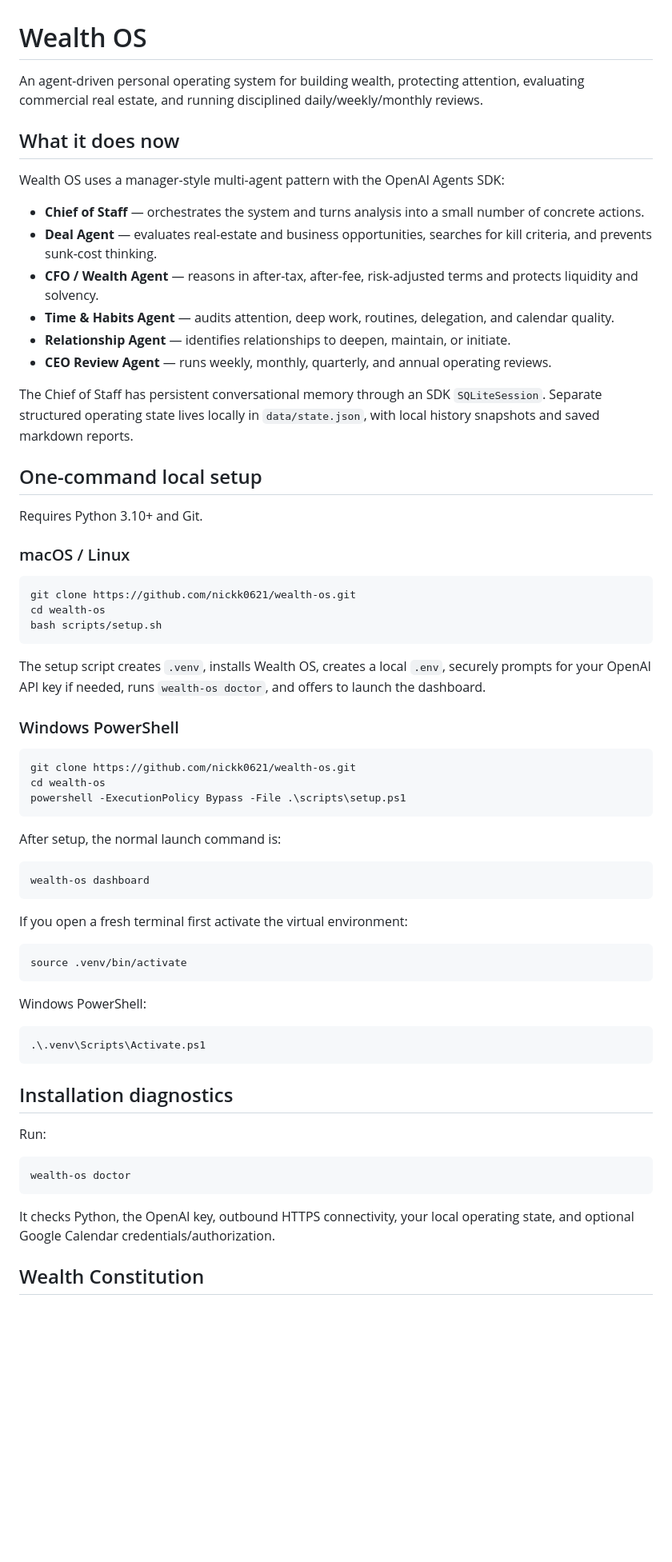
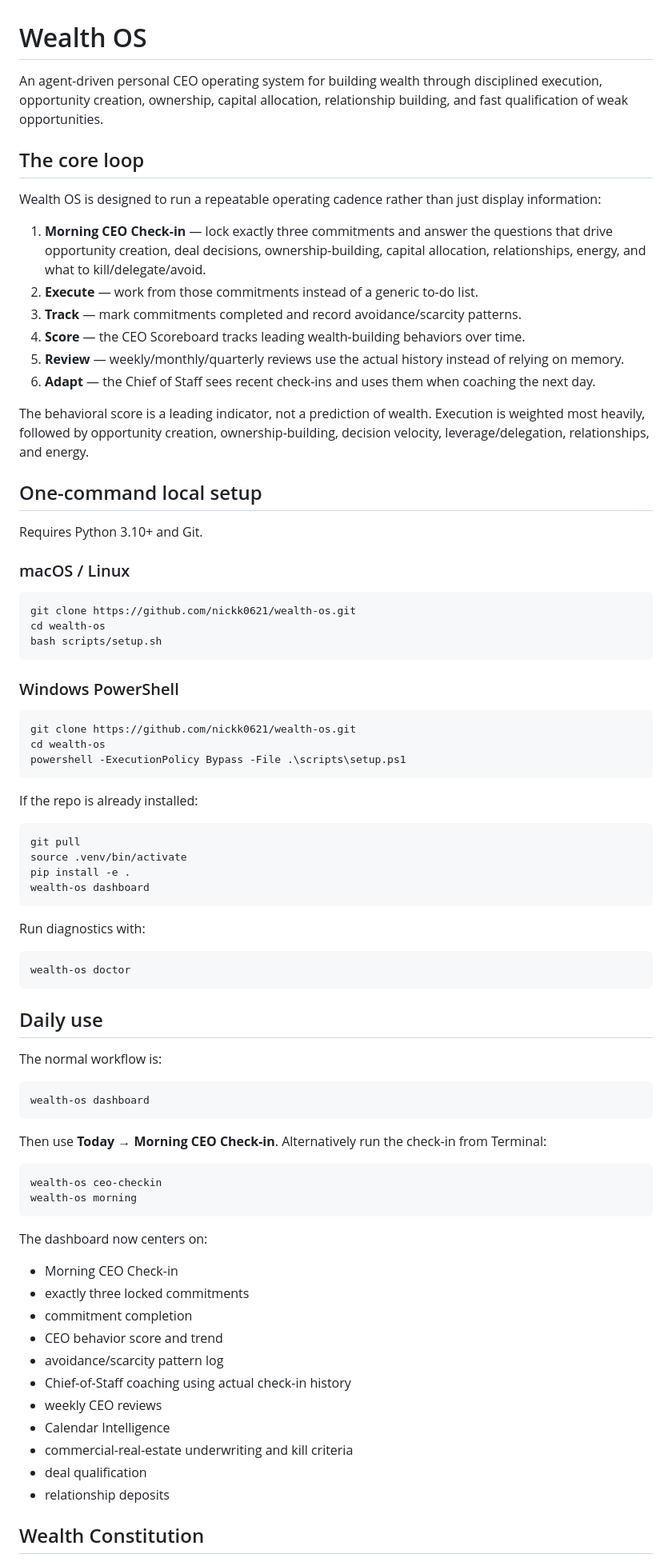
Before and after one commit to nickk0621/wealth-os, a Markdown page: README.md, the part around one of its changes. Shown at 80% size. Rendered like a GitHub page; blank space fills up the shorter version.

````diff
--- a/README.md
+++ b/README.md
@@ -1,19 +1,19 @@
 # Wealth OS
 
-An agent-driven personal operating system for building wealth, protecting attention, evaluating commercial real estate, and running disciplined daily/weekly/monthly reviews.
+An agent-driven personal CEO operating system for building wealth through disciplined execution, opportunity creation, ownership, capital allocation, relationship building, and fast qualification of weak opportunities.
 
-## What it does now
+## The core loop
 
-Wealth OS uses a manager-style multi-agent pattern with the OpenAI Agents SDK:
+Wealth OS is designed to run a repeatable operating cadence rather than just display information:
 
-- **Chief of Staff** — orchestrates the system and turns analysis into a small number of concrete actions.
-- **Deal Agent** — evaluates real-estate and business opportunities, searches for kill criteria, and prevents sunk-cost thinking.
-- **CFO / Wealth Agent** — reasons in after-tax, after-fee, risk-adjusted terms and protects liquidity and solvency.
-- **Time & Habits Agent** — audits attention, deep work, routines, delegation, and calendar quality.
-- **Relationship Agent** — identifies relationships to deepen, maintain, or initiate.
-- **CEO Review Agent** — runs weekly, monthly, quarterly, and annual operating reviews.
+1. **Morning CEO Check-in** — lock exactly three commitments and answer the questions that drive opportunity creation, deal decisions, ownership-building, capital allocation, relationships, energy, and what to kill/delegate/avoid.
+2. **Execute** — work from those commitments instead of a generic to-do list.
+3. **Track** — mark commitments completed and record avoidance/scarcity patterns.
+4. **Score** — the CEO Scoreboard tracks leading wealth-building behaviors over time.
+5. **Review** — weekly/monthly/quarterly reviews use the actual history instead of relying on memory.
+6. **Adapt** — the Chief of Staff sees recent check-ins and uses them when coaching the next day.
 
-The Chief of Staff has persistent conversational memory through an SDK `SQLiteSession`. Separate structured operating state lives locally in `data/state.json`, with local history snapshots and saved markdown reports.
+The behavioral score is a leading indicator, not a prediction of wealth. Execution is weighted most heavily, followed by opportunity creation, ownership-building, decision velocity, leverage/delegation, relationships, and energy.
 
 ## One-command local setup
 
@@ -27,8 +27,6 @@ cd wealth-os
 bash scripts/setup.sh
 ```
 
-The setup script creates `.venv`, installs Wealth OS, creates a local `.env`, securely prompts for your OpenAI API key if needed, runs `wealth-os doctor`, and offers to launch the dashboard.
-
 ### Windows PowerShell
 
 ```powershell
@@ -37,33 +35,49 @@ cd wealth-os
 powershell -ExecutionPolicy Bypass -File .\scripts\setup.ps1
 ```
 
-After setup, the normal launch command is:
+If the repo is already installed:
+
+```bash
+git pull
+source .venv/bin/activate
+pip install -e .
+wealth-os dashboard
+```
+
+Run diagnostics with:
+
+```bash
+wealth-os doctor
+```
+
+## Daily use
+
+The normal workflow is:
 
 ```bash
 wealth-os dashboard
 ```
 
-If you open a fresh terminal first activate the virtual environment:
+Then use **Today → Morning CEO Check-in**. Alternatively run the check-in from Terminal:
 
 ```bash
-source .venv/bin/activate
+wealth-os ceo-checkin
+wealth-os morning
 ```
 
-Windows PowerShell:
+The dashboard now centers on:
 
-```powershell
-.\.venv\Scripts\Activate.ps1
-```
-
-## Installation diagnostics
-
-Run:
-
-```bash
-wealth-os doctor
-```
-
-It checks Python, the OpenAI key, outbound HTTPS connectivity, your local operating state, and optional Google Calendar credentials/authorization.
+- Morning CEO Check-in
+- exactly three locked commitments
+- commitment completion
+- CEO behavior score and trend
+- avoidance/scarcity pattern log
+- Chief-of-Staff coaching using actual check-in history
+- weekly CEO reviews
+- Calendar Intelligence
+- commercial-real-estate underwriting and kill criteria
+- deal qualification
+- relationship deposits
 
 ## Wealth Constitution
 
````
Also changed, not shown: other parts of README.md (+44 -63 lines).
